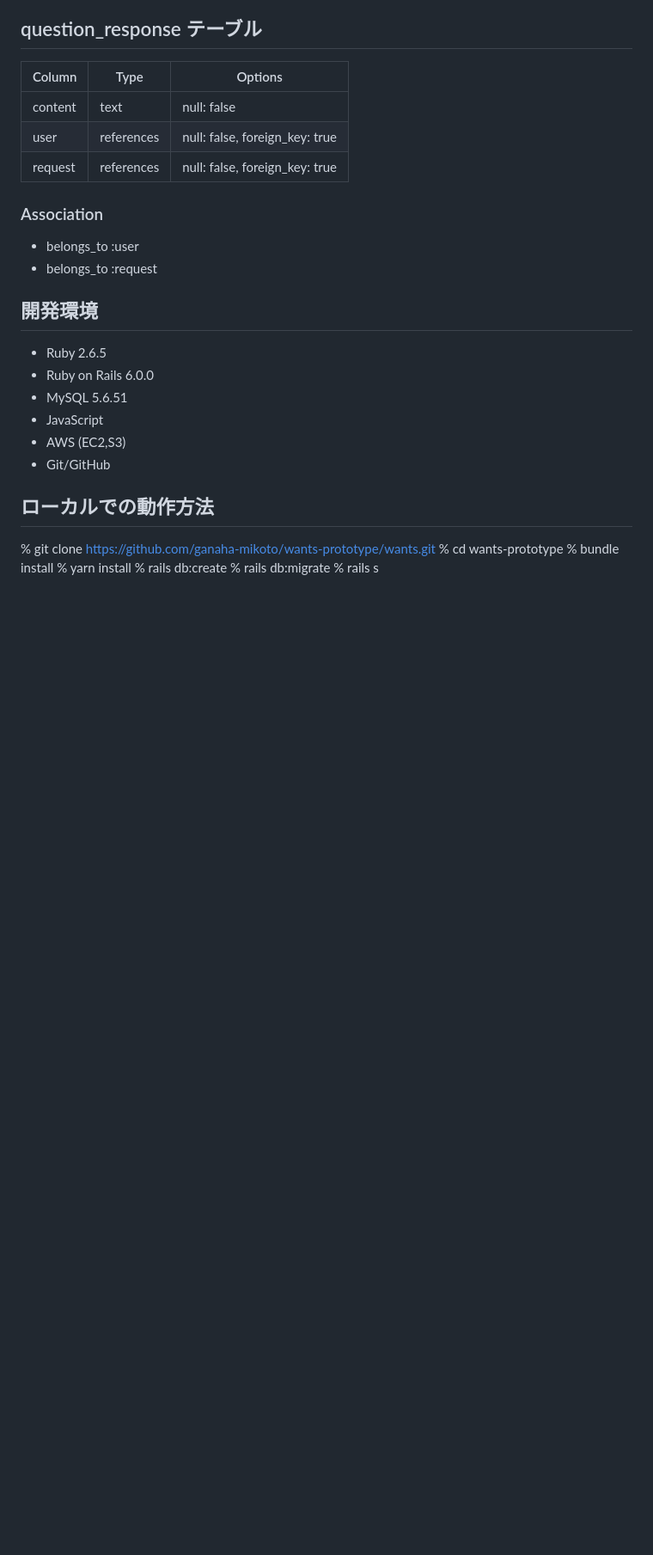
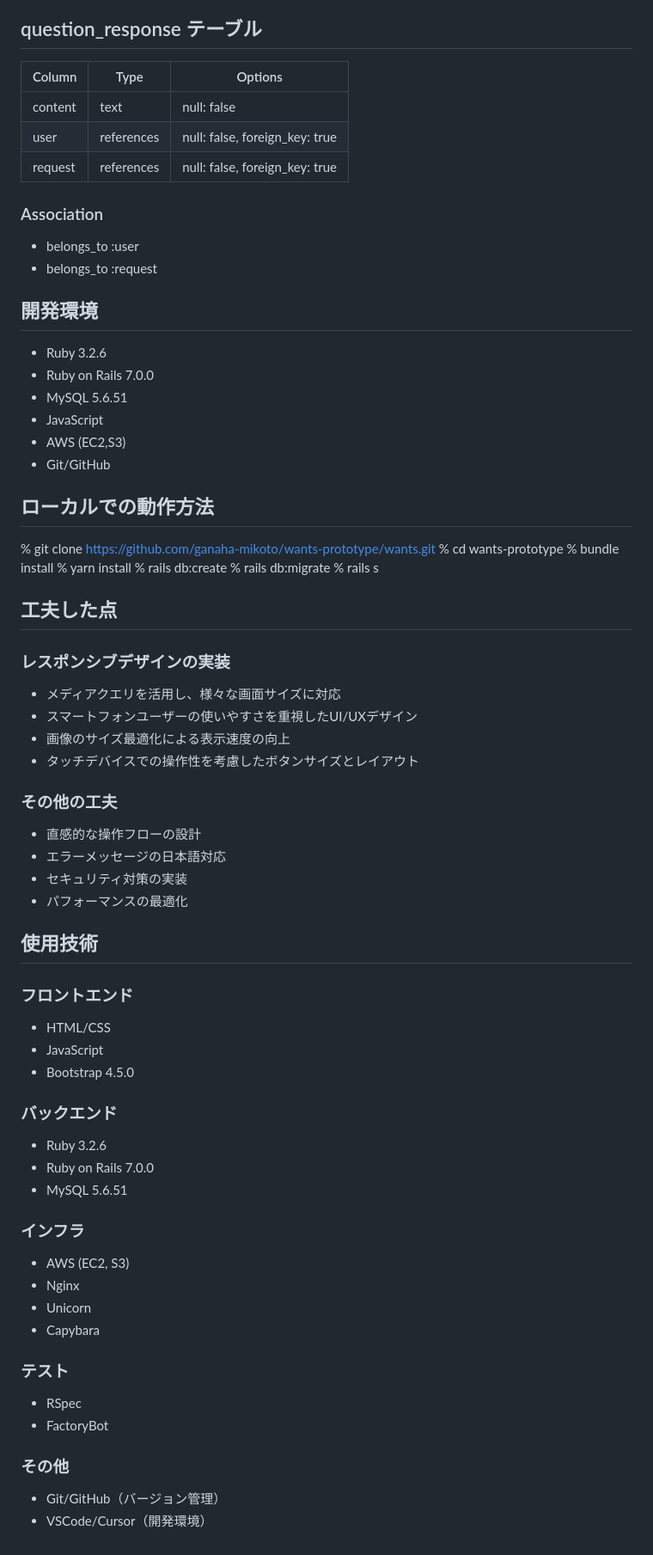
Before and after one commit to ganaha-mikoto/wants-prototype, a Markdown page: README.md, the part around one of its changes. Shown at 86% size. Rendered like a GitHub page; blank space fills up the shorter version.

Commit message:
README実装環境についての編集と工夫したことについての追記

```diff
--- a/README.md
+++ b/README.md
@@ -151,8 +155,8 @@ ER図：https://github.com/ganaha-mikoto/wants-prototype/blob/main/wants.dio
 
 
 ## 開発環境
-- Ruby 2.6.5
-- Ruby on Rails 6.0.0
+- Ruby 3.2.6
+- Ruby on Rails 7.0.0
 - MySQL 5.6.51
 - JavaScript
 - AWS (EC2,S3)
@@ -166,3 +170,42 @@ ER図：https://github.com/ganaha-mikoto/wants-prototype/blob/main/wants.dio
 % rails db:create
 % rails db:migrate
 % rails s
+
+## 工夫した点
+### レスポンシブデザインの実装
+- メディアクエリを活用し、様々な画面サイズに対応
+- スマートフォンユーザーの使いやすさを重視したUI/UXデザイン
+- 画像のサイズ最適化による表示速度の向上
+- タッチデバイスでの操作性を考慮したボタンサイズとレイアウト
+
+### その他の工夫
+- 直感的な操作フローの設計
+- エラーメッセージの日本語対応
+- セキュリティ対策の実装
+- パフォーマンスの最適化
+
+## 使用技術
+### フロントエンド
+- HTML/CSS
+- JavaScript
+- Bootstrap 4.5.0
+
+### バックエンド
+- Ruby 3.2.6
+- Ruby on Rails 7.0.0
+- MySQL 5.6.51
+
+### インフラ
+- AWS (EC2, S3)
+- Nginx
+- Unicorn
+- Capybara
+
+
+### テスト
+- RSpec
+- FactoryBot
+
+### その他
+- Git/GitHub（バージョン管理）
+- VSCode/Cursor（開発環境）
```
Also changed, not shown: other parts of README.md (+4 -0 lines).
